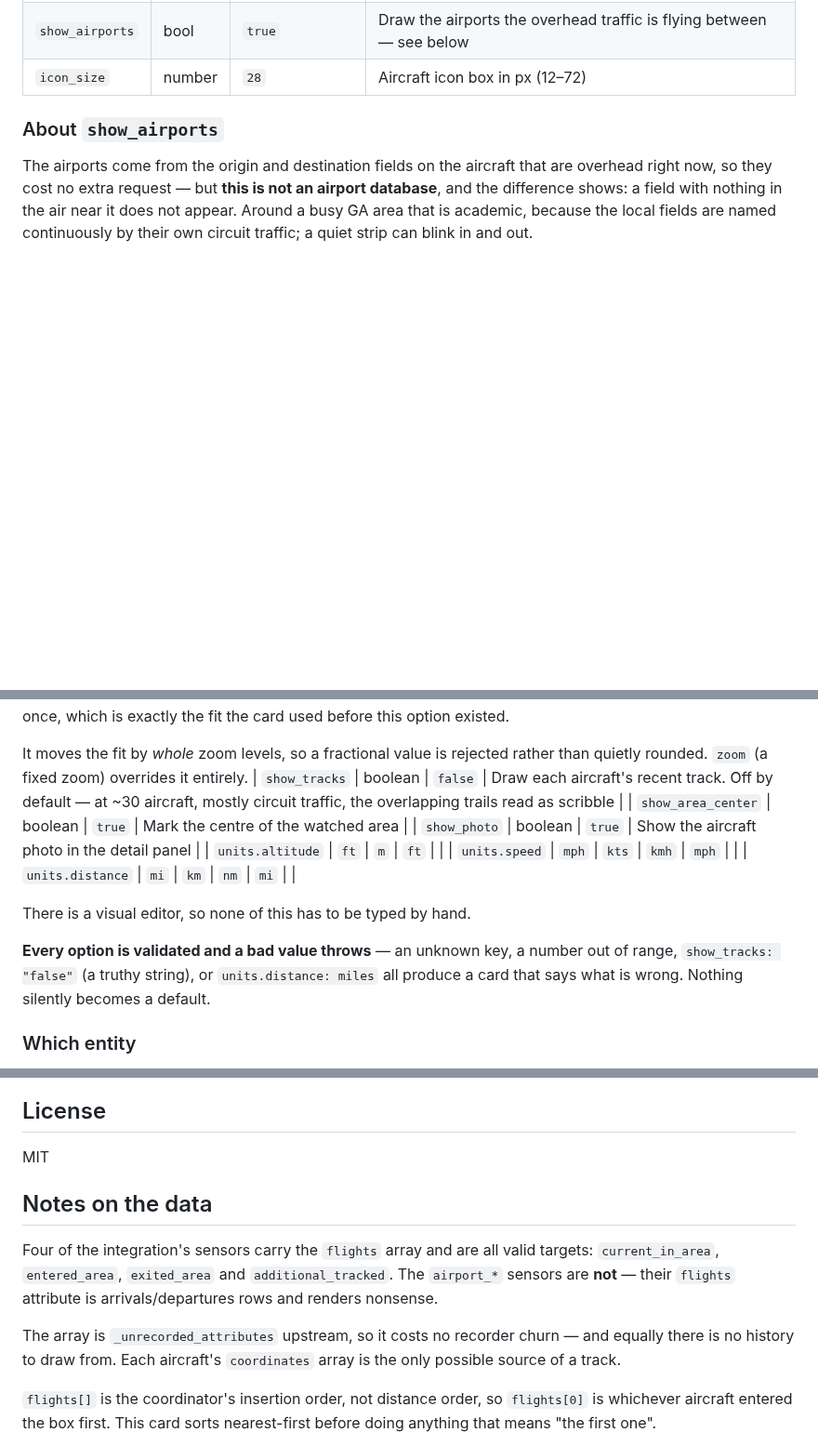
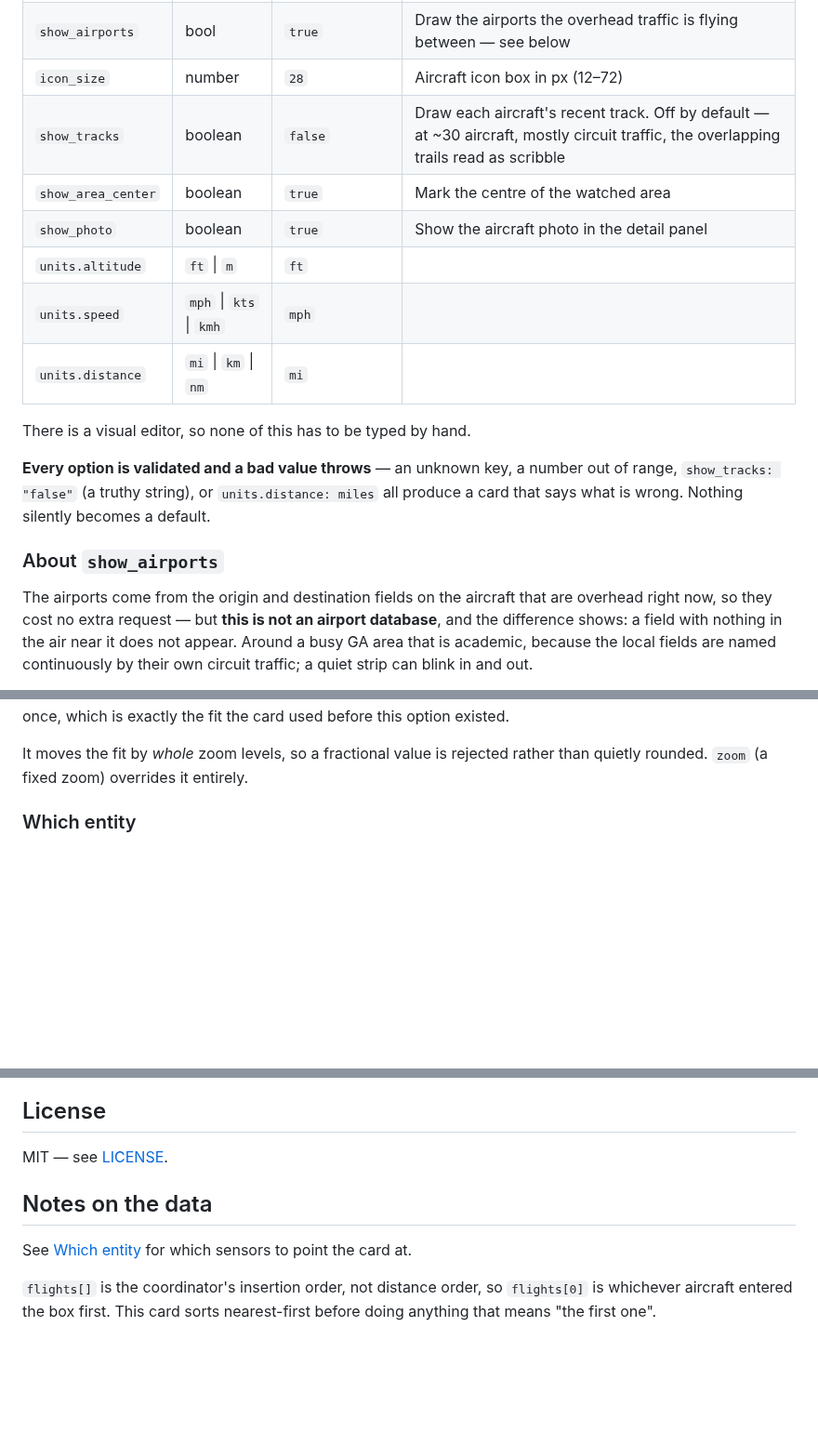
Before and after one commit to johnbr/ha-flightradar-tracker, a Markdown page: README.md, 3 parts joined by grey strips. Shown at 93% size. Rendered like a GitHub page; blank space fills up the shorter version.

```diff
--- a/README.md
+++ b/README.md
@@ -100,6 +111,18 @@ title: Flights overhead
 | `motion` | string | `predicted` | How the aircraft move between fixes: `predicted`, `glide`, `none` — see below |
 | `show_airports` | bool | `true` | Draw the airports the overhead traffic is flying between — see below |
 | `icon_size` | number | `28` | Aircraft icon box in px (12–72) |
+| `show_tracks` | boolean | `false` | Draw each aircraft's recent track. Off by default — at ~30 aircraft, mostly circuit traffic, the overlapping trails read as scribble |
+| `show_area_center` | boolean | `true` | Mark the centre of the watched area |
+| `show_photo` | boolean | `true` | Show the aircraft photo in the detail panel |
+| `units.altitude` | `ft` \| `m` | `ft` | |
+| `units.speed` | `mph` \| `kts` \| `kmh` | `mph` | |
+| `units.distance` | `mi` \| `km` \| `nm` | `mi` | |
+
+There is a visual editor, so none of this has to be typed by hand.
+
+**Every option is validated and a bad value throws** — an unknown key, a number
+out of range, `show_tracks: "false"` (a truthy string), or `units.distance: miles`
+all produce a card that says what is wrong. Nothing silently becomes a default.
 
 ### About `show_airports`
 
@@ -204,18 +227,6 @@ this option existed.
 
 It moves the fit by *whole* zoom levels, so a fractional value is rejected rather than quietly
 rounded. `zoom` (a fixed zoom) overrides it entirely.
-| `show_tracks` | boolean | `false` | Draw each aircraft's recent track. Off by default — at ~30 aircraft, mostly circuit traffic, the overlapping trails read as scribble |
-| `show_area_center` | boolean | `true` | Mark the centre of the watched area |
-| `show_photo` | boolean | `true` | Show the aircraft photo in the detail panel |
-| `units.altitude` | `ft` \| `m` | `ft` | |
-| `units.speed` | `mph` \| `kts` \| `kmh` | `mph` | |
-| `units.distance` | `mi` \| `km` \| `nm` | `mi` | |
-
-There is a visual editor, so none of this has to be typed by hand.
-
-**Every option is validated and a bad value throws** — an unknown key, a number
-out of range, `show_tracks: "false"` (a truthy string), or `units.distance: miles`
-all produce a card that says what is wrong. Nothing silently becomes a default.
 
 ### Which entity
 
@@ -246,18 +257,11 @@ importing a Lit-decorated module fails to parse before any assertion runs.
 
 ## License
 
-MIT
+MIT — see [LICENSE](LICENSE).
 
 ## Notes on the data
 
-Four of the integration's sensors carry the `flights` array and are all valid targets:
-`current_in_area`, `entered_area`, `exited_area` and `additional_tracked`. The `airport_*`
-sensors are **not** — their `flights` attribute is arrivals/departures rows and renders
-nonsense.
-
-The array is `_unrecorded_attributes` upstream, so it costs no recorder churn — and equally
-there is no history to draw from. Each aircraft's `coordinates` array is the only possible
-source of a track.
+See [Which entity](#which-entity) for which sensors to point the card at.
 
 `flights[]` is the coordinator's insertion order, not distance order, so `flights[0]` is
 whichever aircraft entered the box first. This card sorts nearest-first before doing anything
```
Also changed, not shown: other parts of README.md (+21 -10 lines), docs/flight-map-card.png (added), 1 other file.
